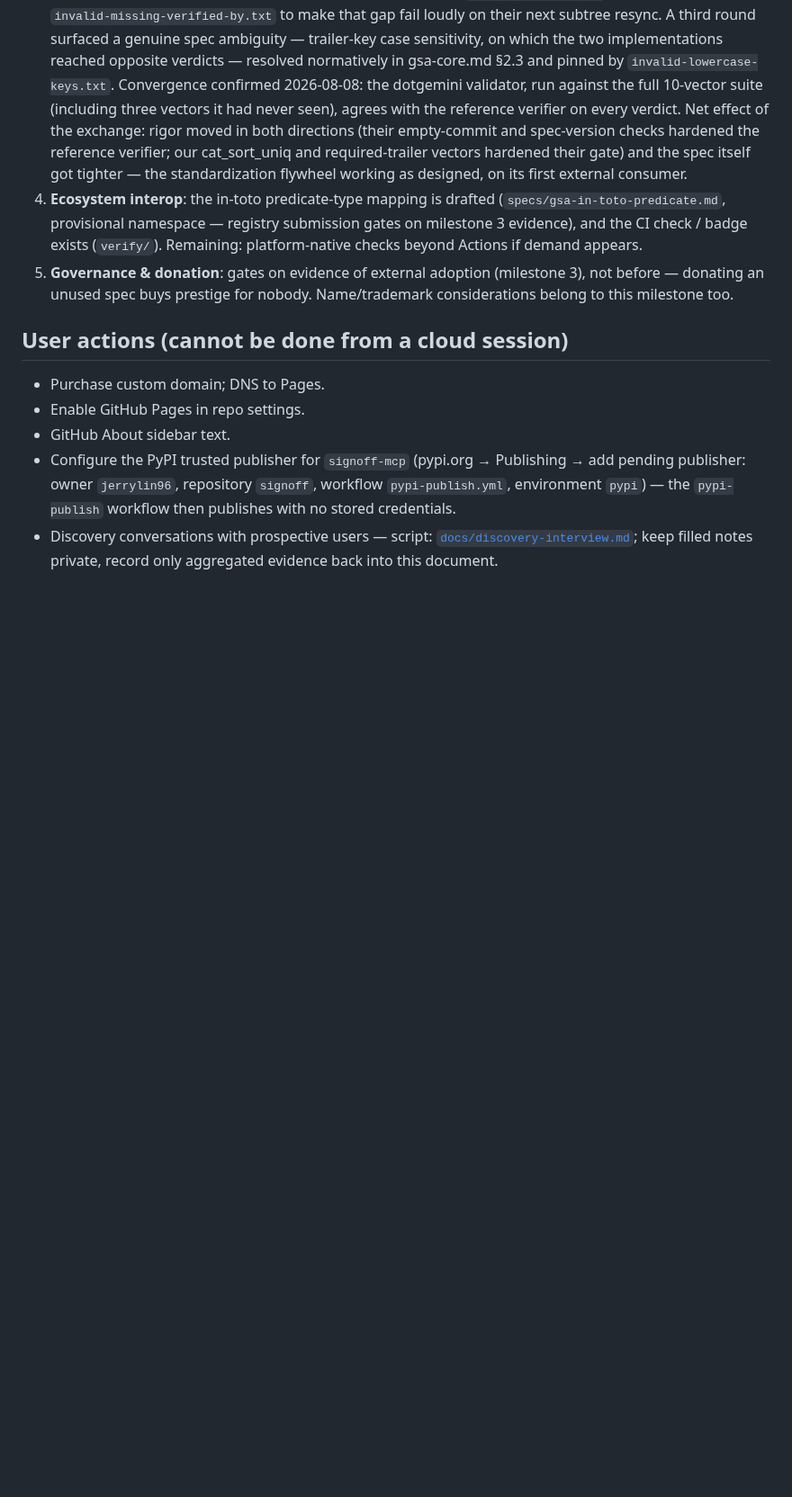
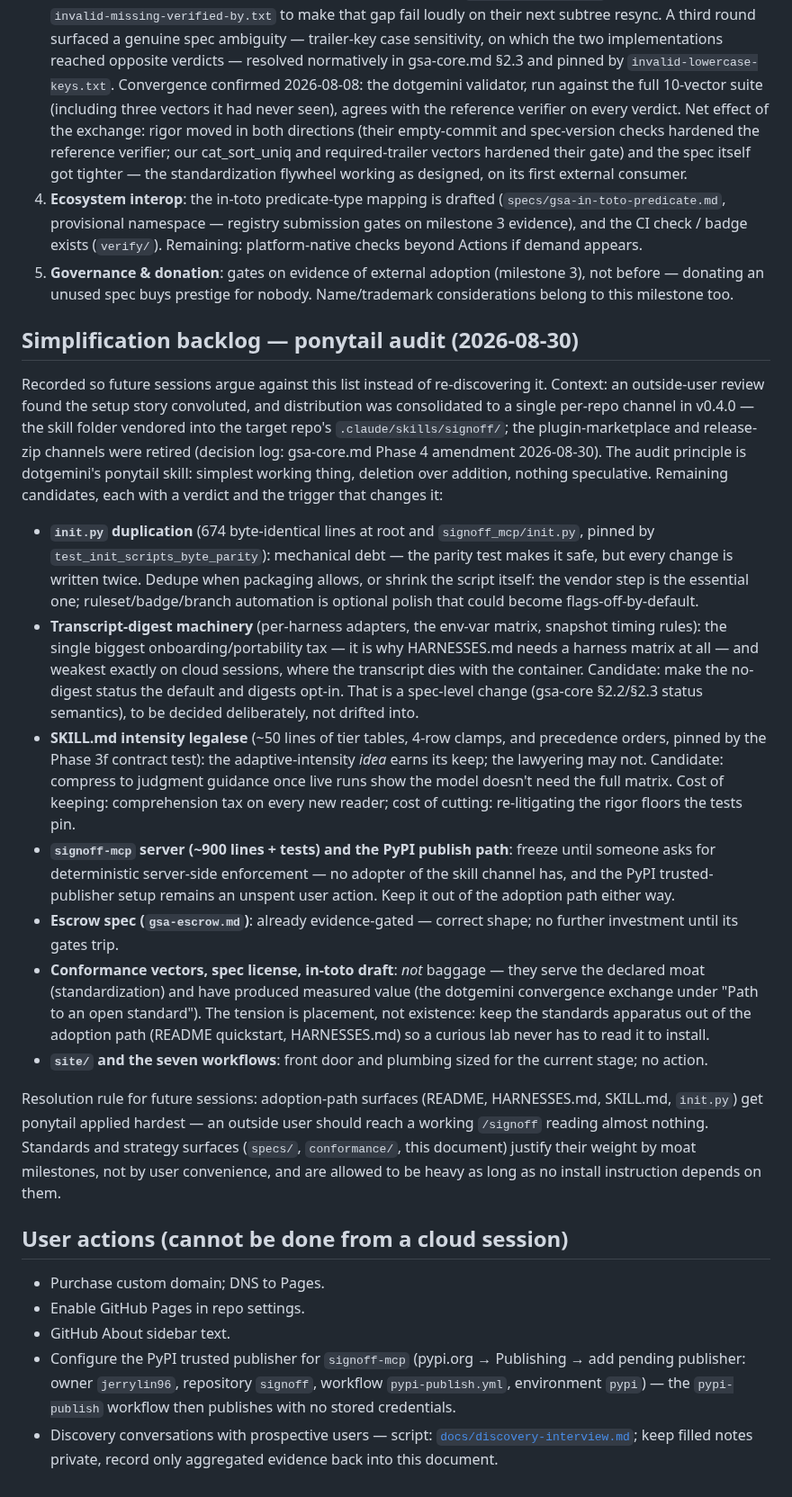
Before and after one commit to jerrylin96/signoff, a Markdown page: docs/productionization.md, the part around the change. Shown at 90% size. GitHub-like rendering; blank space fills up the shorter version.

Commit message:
Record the simplification backlog in the productionization review
Ponytail audit of remaining complexity after the v0.4.0 channel
consolidation: init.py duplication, transcript-digest machinery,
SKILL.md intensity legalese, the frozen MCP/PyPI path, and the
distinction between adoption-path surfaces (simplify hard) and
standards apparatus (justified by moat milestones). Gives future
sessions a written list to argue against instead of re-discovering it.

Co-Authored-By: Claude Fable 5 <noreply@anthropic.com>
Claude-Session: https://claude.ai/code/session_01YExk7UeWLFREJUyqAEAqVe

```diff
--- a/docs/productionization.md
+++ b/docs/productionization.md
@@ -202,6 +202,60 @@ donation vehicle. Milestones, in order:
    (milestone 3), not before — donating an unused spec buys prestige for
    nobody. Name/trademark considerations belong to this milestone too.
 
+## Simplification backlog — ponytail audit (2026-08-30)
+
+Recorded so future sessions argue against this list instead of
+re-discovering it. Context: an outside-user review found the setup story
+convoluted, and distribution was consolidated to a single per-repo channel
+in v0.4.0 — the skill folder vendored into the target repo's
+`.claude/skills/signoff/`; the plugin-marketplace and release-zip channels
+were retired (decision log: gsa-core.md Phase 4 amendment 2026-08-30). The
+audit principle is dotgemini's ponytail skill: simplest working thing,
+deletion over addition, nothing speculative. Remaining candidates, each
+with a verdict and the trigger that changes it:
+
+- **`init.py` duplication** (674 byte-identical lines at root and
+  `signoff_mcp/init.py`, pinned by `test_init_scripts_byte_parity`):
+  mechanical debt — the parity test makes it safe, but every change is
+  written twice. Dedupe when packaging allows, or shrink the script itself:
+  the vendor step is the essential one; ruleset/badge/branch automation is
+  optional polish that could become flags-off-by-default.
+- **Transcript-digest machinery** (per-harness adapters, the env-var
+  matrix, snapshot timing rules): the single biggest onboarding/portability
+  tax — it is why HARNESSES.md needs a harness matrix at all — and weakest
+  exactly on cloud sessions, where the transcript dies with the container.
+  Candidate: make the no-digest status the default and digests opt-in.
+  That is a spec-level change (gsa-core §2.2/§2.3 status semantics), to be
+  decided deliberately, not drifted into.
+- **SKILL.md intensity legalese** (~50 lines of tier tables, 4-row clamps,
+  and precedence orders, pinned by the Phase 3f contract test): the
+  adaptive-intensity *idea* earns its keep; the lawyering may not.
+  Candidate: compress to judgment guidance once live runs show the model
+  doesn't need the full matrix. Cost of keeping: comprehension tax on every
+  new reader; cost of cutting: re-litigating the rigor floors the tests pin.
+- **`signoff-mcp` server (~900 lines + tests) and the PyPI publish path**:
+  freeze until someone asks for deterministic server-side enforcement — no
+  adopter of the skill channel has, and the PyPI trusted-publisher setup
+  remains an unspent user action. Keep it out of the adoption path either
+  way.
+- **Escrow spec (`gsa-escrow.md`)**: already evidence-gated — correct
+  shape; no further investment until its gates trip.
+- **Conformance vectors, spec license, in-toto draft**: *not* baggage —
+  they serve the declared moat (standardization) and have produced measured
+  value (the dotgemini convergence exchange under "Path to an open
+  standard"). The tension is placement, not existence: keep the standards
+  apparatus out of the adoption path (README quickstart, HARNESSES.md) so
+  a curious lab never has to read it to install.
+- **`site/` and the seven workflows**: front door and plumbing sized for
+  the current stage; no action.
+
+Resolution rule for future sessions: adoption-path surfaces (README,
+HARNESSES.md, SKILL.md, `init.py`) get ponytail applied hardest — an
+outside user should reach a working `/signoff` reading almost nothing.
+Standards and strategy surfaces (`specs/`, `conformance/`, this document)
+justify their weight by moat milestones, not by user convenience, and are
+allowed to be heavy as long as no install instruction depends on them.
+
 ## User actions (cannot be done from a cloud session)
 
 - Purchase custom domain; DNS to Pages.
```
